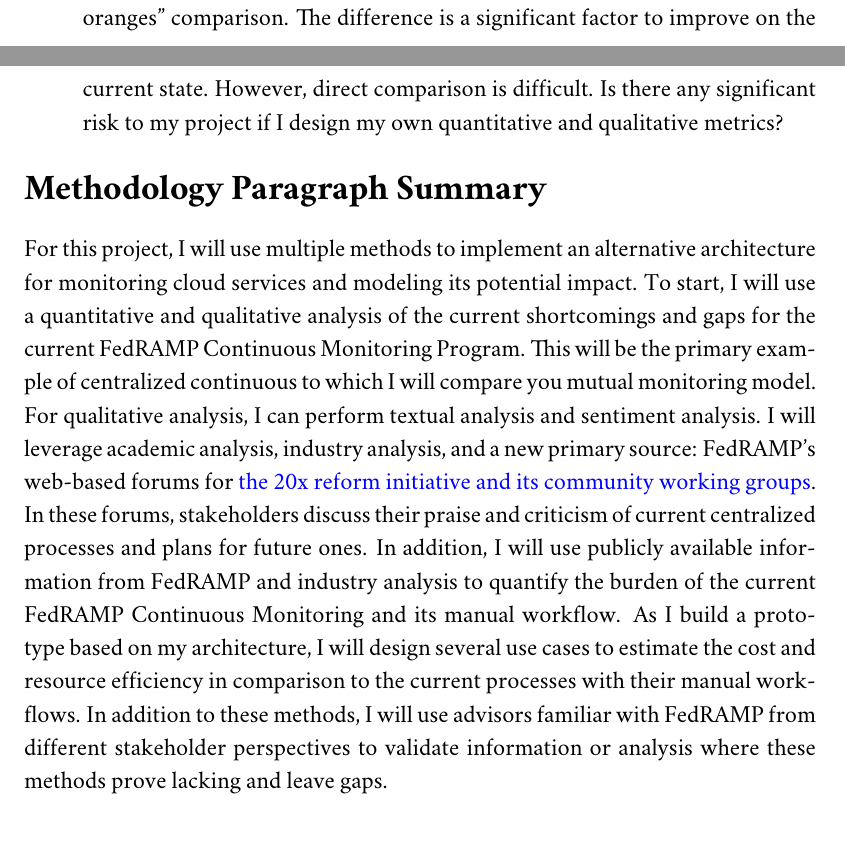
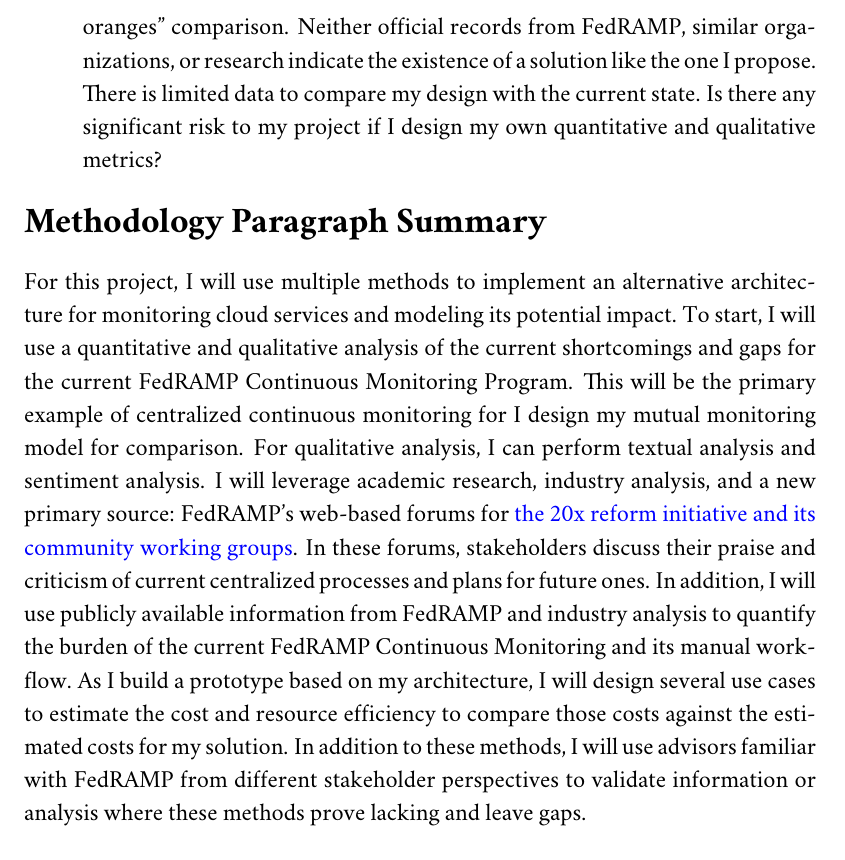
Before and after one commit to aj-stein/practicum_reports, a LaTeX document (paper.tex): two parts of pages 3 and 4 of 6 before the commit and part of page 4 of 6 after it, the two joined at a grey line, cut at the place of the change. Compiled offline with pdfLaTeX.

Commit message:
Reword copy for grammar corrections and flow

```diff
--- a/paper.tex
+++ b/paper.tex
@@ -67,12 +67,12 @@
 \subsection*{Evaluation and Measurement}
 
 \begin{enumerate}
-    \item I am proposing a novel solution that is considerably different from the current state without an ``apples to apples" comparison. It is more like an ``apples to oranges" comparison. The difference is a significant factor to improve on the current state. However, direct comparison is difficult. Is there any significant risk to my project if I design my own quantitative and qualitative metrics?
+    \item I am proposing a novel solution that is considerably different from the current state without an ``apples to apples" comparison. It is more like an ``apples to oranges" comparison. Neither official records from FedRAMP, similar organizations, or research indicate the existence of a solution like the one I propose. There is limited data to compare my design with the current state. Is there any significant risk to my project if I design my own quantitative and qualitative metrics?
 \end{enumerate}
 
 \section*{Methodology Paragraph Summary}
 
-For this project, I will use multiple methods to implement an alternative architecture for monitoring cloud services and modeling its potential impact. To start, I will use a quantitative and qualitative analysis of the current shortcomings and gaps for the current FedRAMP Continuous Monitoring Program. This will be the primary example of centralized continuous to which I will compare you mutual monitoring model. For qualitative analysis, I can perform textual analysis and sentiment analysis. I will leverage academic analysis, industry analysis, and a new primary source: FedRAMP's web-based forums for \hyperlink{https://www.fedramp.gov/20x/working-groups/}{the 20x reform initiative and its community working groups}. In these forums, stakeholders discuss their praise and criticism of current centralized processes and plans for future ones. In addition, I will use publicly available information from FedRAMP and industry analysis to quantify the burden of the current FedRAMP Continuous Monitoring and its manual workflow. As I build a prototype based on my architecture, I will design several use cases to estimate the cost and resource efficiency in comparison to the current processes with their manual workflows. In addition to these methods, I will use advisors familiar with FedRAMP from different stakeholder perspectives to validate information or analysis where these methods prove lacking and leave gaps.
+For this project, I will use multiple methods to implement an alternative architecture for monitoring cloud services and modeling its potential impact. To start, I will use a quantitative and qualitative analysis of the current shortcomings and gaps for the current FedRAMP Continuous Monitoring Program. This will be the primary example of centralized continuous monitoring for I design my mutual monitoring model for comparison. For qualitative analysis, I can perform textual analysis and sentiment analysis. I will leverage academic research, industry analysis, and a new primary source: FedRAMP's web-based forums for \hyperlink{https://www.fedramp.gov/20x/working-groups/}{the 20x reform initiative and its community working groups}. In these forums, stakeholders discuss their praise and criticism of current centralized processes and plans for future ones. In addition, I will use publicly available information from FedRAMP and industry analysis to quantify the burden of the current FedRAMP Continuous Monitoring and its manual workflow. As I build a prototype based on my architecture, I will design several use cases to estimate the cost and resource efficiency to compare those costs against the estimated costs for my solution. In addition to these methods, I will use advisors familiar with FedRAMP from different stakeholder perspectives to validate information or analysis where these methods prove lacking and leave gaps.
 
 \section*{Timeline}
 
```
Also changed, not shown: paper.pdf, paper.tex (1 more changed lines).
